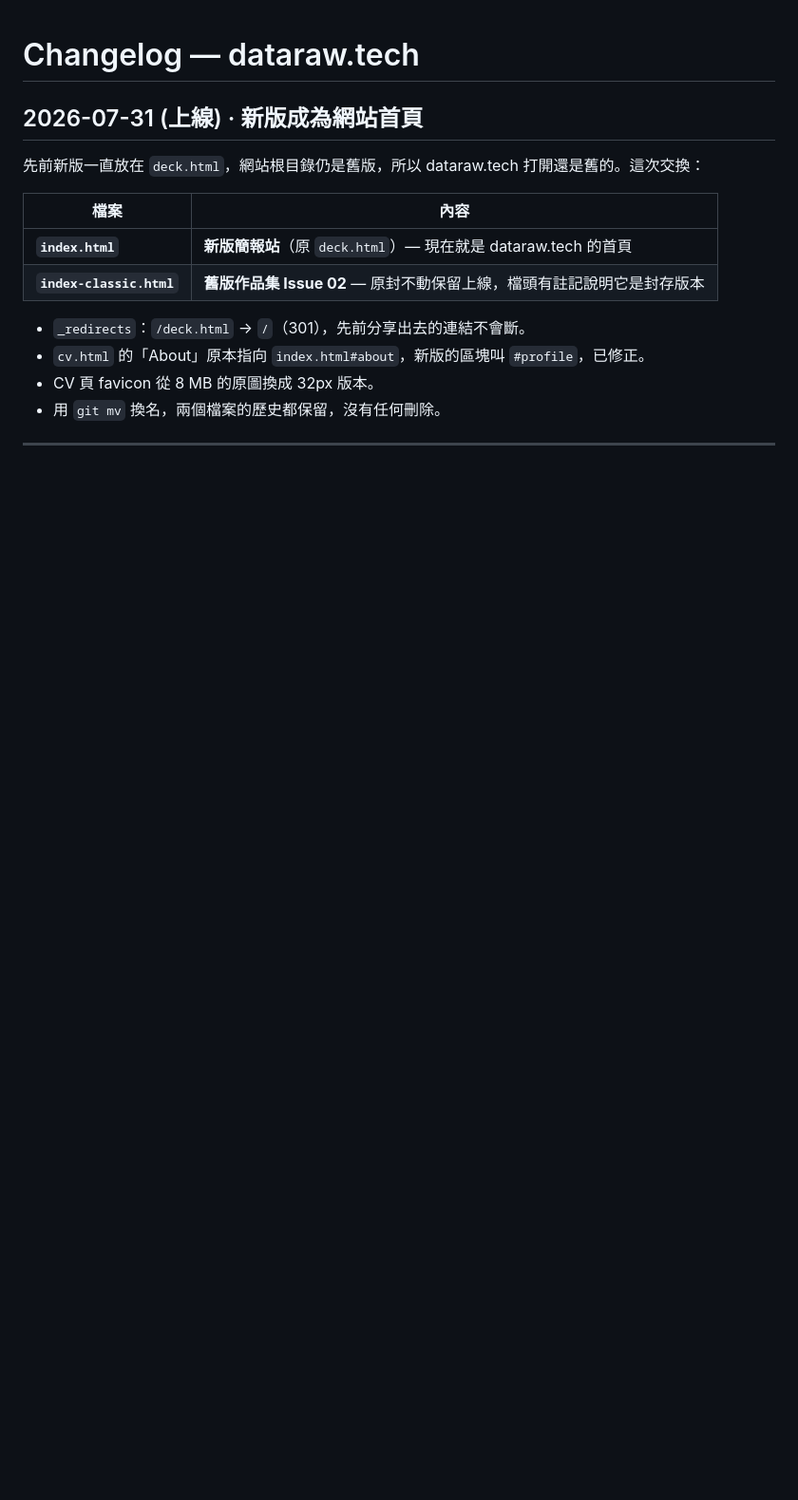
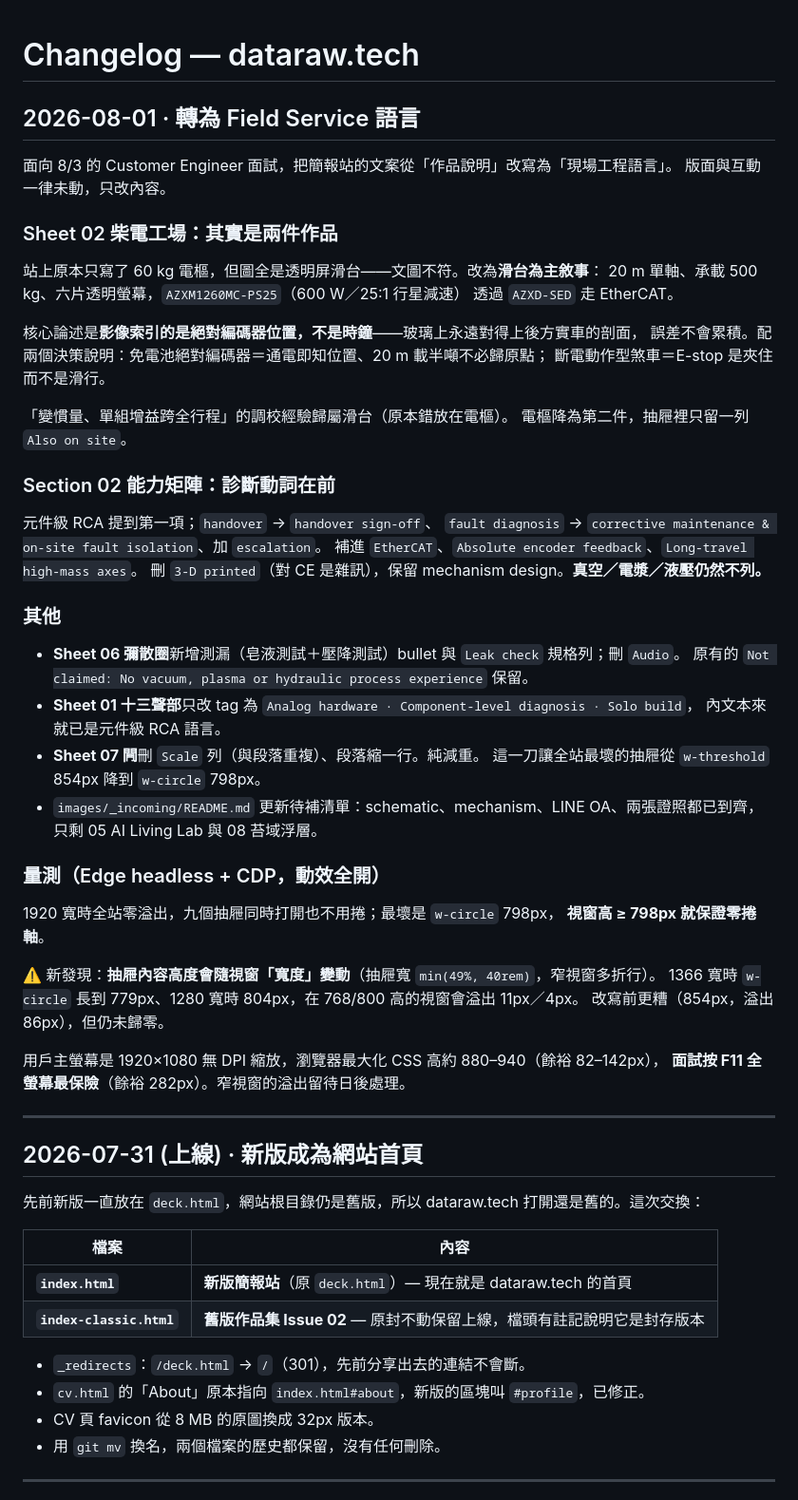
Before and after one commit to huangtaoyun5/DataRaw-portfolio, a Markdown page: CHANGELOG.md, the part around the change. Shown at 95% size. GitHub-like rendering; blank space fills up the shorter version.

Commit message:
docs: record the field-service rewrite and its overflow measurements
The changelog stopped at 07-31 while the deck moved on. Adds the 08-01 entry:
the workshop sheet split into two builds, the capability matrix led with
diagnosis, leak checking added, and sheet 07 trimmed.

The trim is also what moved the worst drawer from w-threshold 854px to
w-circle 798px. Measuring that again turned up something the earlier note
missed: drawer content height tracks viewport WIDTH, not just height, because
the drawer is min(49%, 40rem) and narrower windows wrap more. So 798px is a
1920-wide figure; at 1366 the same drawer is 779px and overflows a 768-tall
window. That predates this rewrite and was worse before it.

Co-Authored-By: Claude Opus 5 <noreply@anthropic.com>

```diff
--- a/CHANGELOG.md
+++ b/CHANGELOG.md
@@ -1,4 +1,50 @@
 # Changelog — dataraw.tech
+
+## 2026-08-01 · 轉為 Field Service 語言
+
+面向 8/3 的 Customer Engineer 面試，把簡報站的文案從「作品說明」改寫為「現場工程語言」。
+版面與互動一律未動，只改內容。
+
+### Sheet 02 柴電工場：其實是兩件作品
+站上原本只寫了 60 kg 電樞，但圖全是透明屏滑台——文圖不符。改為**滑台為主敘事**：
+20 m 單軸、承載 500 kg、六片透明螢幕，`AZXM1260MC-PS25`（600 W／25:1 行星減速）
+透過 `AZXD-SED` 走 EtherCAT。
+
+核心論述是**影像索引的是絕對編碼器位置，不是時鐘**——玻璃上永遠對得上後方實車的剖面，
+誤差不會累積。配兩個決策說明：免電池絕對編碼器＝通電即知位置、20 m 載半噸不必歸原點；
+斷電動作型煞車＝E-stop 是夾住而不是滑行。
+
+「變慣量、單組增益跨全行程」的調校經驗歸屬滑台（原本錯放在電樞）。
+電樞降為第二件，抽屜裡只留一列 `Also on site`。
+
+### Section 02 能力矩陣：診斷動詞在前
+元件級 RCA 提到第一項；`handover` → `handover sign-off`、
+`fault diagnosis` → `corrective maintenance & on-site fault isolation`、加 `escalation`。
+補進 `EtherCAT`、`Absolute encoder feedback`、`Long-travel high-mass axes`。
+刪 `3-D printed`（對 CE 是雜訊），保留 mechanism design。**真空／電漿／液壓仍然不列。**
+
+### 其他
+- **Sheet 06 彌散圈**新增測漏（皂液測試＋壓降測試）bullet 與 `Leak check` 規格列；刪 `Audio`。
+  原有的 `Not claimed: No vacuum, plasma or hydraulic process experience` 保留。
+- **Sheet 01 十三聲部**只改 tag 為 `Analog hardware · Component-level diagnosis · Solo build`，
+  內文本來就已是元件級 RCA 語言。
+- **Sheet 07 闁**刪 `Scale` 列（與段落重複）、段落縮一行。純減重。
+  這一刀讓全站最壞的抽屜從 `w-threshold` 854px 降到 `w-circle` 798px。
+- `images/_incoming/README.md` 更新待補清單：schematic、mechanism、LINE OA、兩張證照都已到齊，
+  只剩 05 AI Living Lab 與 08 苔域浮層。
+
+### 量測（Edge headless + CDP，動效全開）
+1920 寬時全站零溢出，九個抽屜同時打開也不用捲；最壞是 `w-circle` 798px，
+**視窗高 ≥ 798px 就保證零捲軸**。
+
+⚠️ 新發現：**抽屜內容高度會隨視窗「寬度」變動**（抽屜寬 `min(49%, 40rem)`，窄視窗多折行）。
+1366 寬時 `w-circle` 長到 779px、1280 寬時 804px，在 768/800 高的視窗會溢出 11px／4px。
+改寫前更糟（854px，溢出 86px），但仍未歸零。
+
+用戶主螢幕是 1920×1080 無 DPI 縮放，瀏覽器最大化 CSS 高約 880–940（餘裕 82–142px），
+**面試按 F11 全螢幕最保險**（餘裕 282px）。窄視窗的溢出留待日後處理。
+
+---
 
 ## 2026-07-31 (上線) · 新版成為網站首頁
 
```
